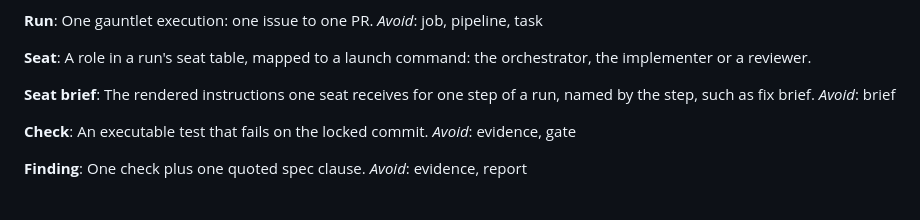
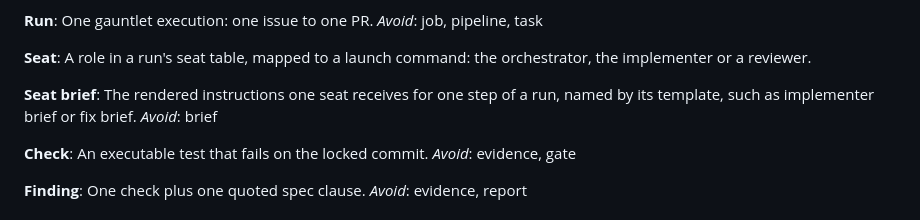
Before and after one commit to atreya2011/agent-skills, a Markdown page: CONTEXT.md, the part around the change. GitHub-like rendering.

Commit message:
fix: name a seat brief by its template and drop the bare brief from two lines

```diff
--- a/CONTEXT.md
+++ b/CONTEXT.md
@@ -110,7 +110,7 @@ _Avoid_: job, pipeline, task
 A role in a run's seat table, mapped to a launch command: the orchestrator, the implementer or a reviewer.
 
 **Seat brief**:
-The rendered instructions one seat receives for one step of a run, named by the step, such as fix brief.
+The rendered instructions one seat receives for one step of a run, named by its template, such as implementer brief or fix brief.
 _Avoid_: brief
 
 **Check**:
```
Also changed, not shown: gauntlet-review/SKILL.md (+1 -1 lines), gauntlet/SKILL.md (+1 -1 lines).
